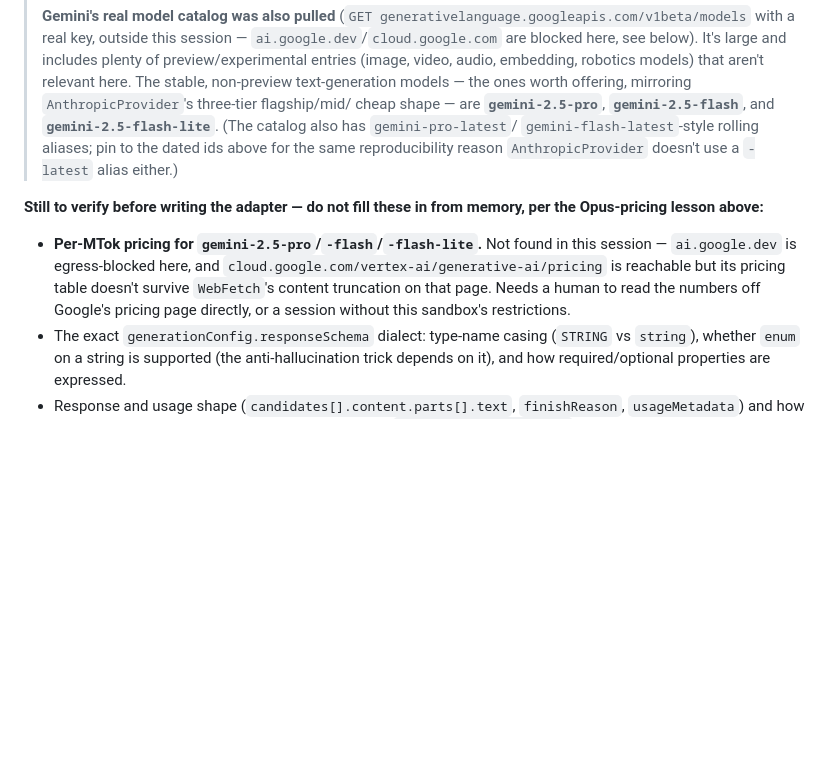
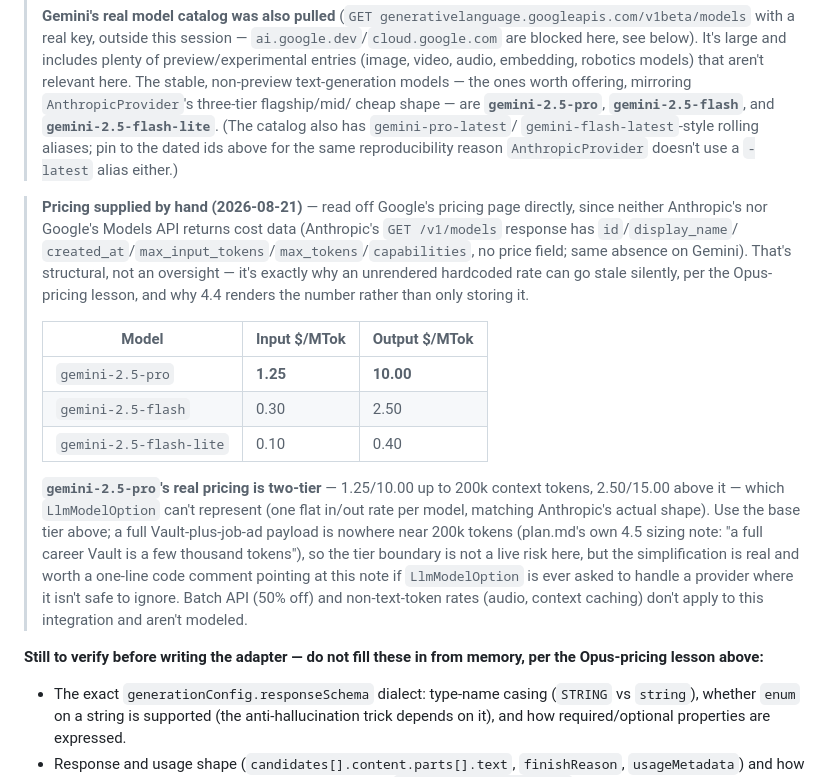
Before and after one commit to IanHeinrich/CVForge, a Markdown page: plan.md, the part around the change. Drawn GitHub-style; blank space fills up the shorter version.

Commit message:
Record Gemini 2.5 pricing in plan.md (#40)
Read off Google's pricing page by hand, since neither provider's Models
API returns cost data (confirmed absent on both Anthropic's and Gemini's
model list responses) — pricing is publish-only, which is exactly why an
unrendered hardcoded rate can go stale unnoticed, per the Opus-pricing
lesson from #38.

Notes gemini-2.5-pro's real pricing is two-tier by context length, which
LlmModelOption can't represent (one flat rate per model); using the base
tier is safe here since a full Vault-plus-job-ad payload is nowhere near
the 200k-token tier boundary, but the simplification is recorded rather
than silently assumed.


Claude-Session: https://claude.ai/code/session_01SB3NVNutLfr5U2kngmbKLu

Co-authored-by: Claude <noreply@anthropic.com>

```diff
--- a/plan.md
+++ b/plan.md
@@ -1123,14 +1123,35 @@ far that the seam earns its keep.
 > for the same reproducibility reason `AnthropicProvider` doesn't use a
 > `-latest` alias either.)
 
+> **Pricing supplied by hand (2026-08-21)** — read off Google's pricing
+> page directly, since neither Anthropic's nor Google's Models API returns
+> cost data (Anthropic's `GET /v1/models` response has `id`/`display_name`/
+> `created_at`/`max_input_tokens`/`max_tokens`/`capabilities`, no price
+> field; same absence on Gemini). That's structural, not an oversight —
+> it's exactly why an unrendered hardcoded rate can go stale silently, per
+> the Opus-pricing lesson, and why 4.4 renders the number rather than only
+> storing it.
+>
+> | Model | Input $/MTok | Output $/MTok |
+> |---|---|---|
+> | `gemini-2.5-pro` | **1.25** | **10.00** |
+> | `gemini-2.5-flash` | 0.30 | 2.50 |
+> | `gemini-2.5-flash-lite` | 0.10 | 0.40 |
+>
+> **`gemini-2.5-pro`'s real pricing is two-tier** — 1.25/10.00 up to 200k
+> context tokens, 2.50/15.00 above it — which `LlmModelOption` can't
+> represent (one flat in/out rate per model, matching Anthropic's actual
+> shape). Use the base tier above; a full Vault-plus-job-ad payload is
+> nowhere near 200k tokens (plan.md's own 4.5 sizing note: "a full career
+> Vault is a few thousand tokens"), so the tier boundary is not a live risk
+> here, but the simplification is real and worth a one-line code comment
+> pointing at this note if `LlmModelOption` is ever asked to handle a
+> provider where it isn't safe to ignore. Batch API (50% off) and
+> non-text-token rates (audio, context caching) don't apply to this
+> integration and aren't modeled.
+
 **Still to verify before writing the adapter — do not fill these in from
 memory, per the Opus-pricing lesson above:**
-- **Per-MTok pricing for `gemini-2.5-pro`/`-flash`/`-flash-lite`.** Not
-  found in this session — `ai.google.dev` is egress-blocked here, and
-  `cloud.google.com/vertex-ai/generative-ai/pricing` is reachable but its
-  pricing table doesn't survive `WebFetch`'s content truncation on that
-  page. Needs a human to read the numbers off Google's pricing page
-  directly, or a session without this sandbox's restrictions.
 - The exact `generationConfig.responseSchema` dialect: type-name casing
   (`STRING` vs `string`), whether `enum` on a string is supported (the
   anti-hallucination trick depends on it), and how required/optional
```
